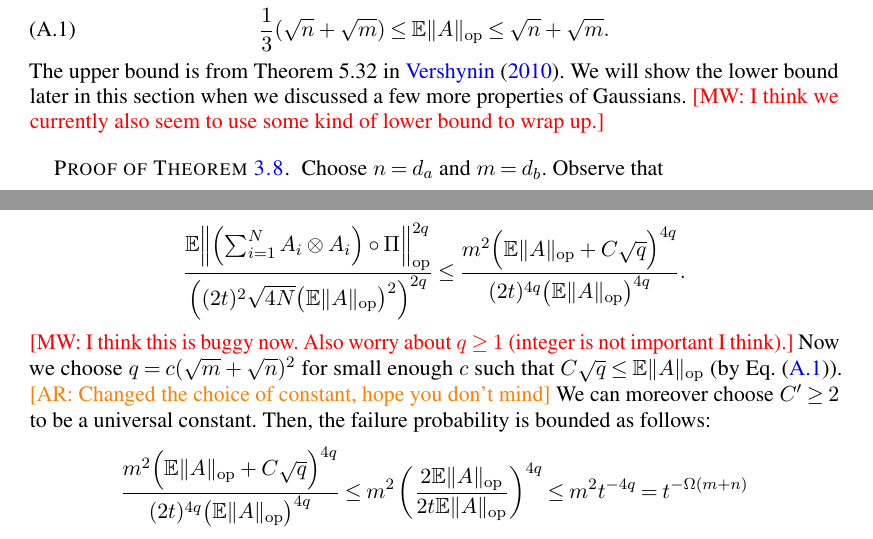
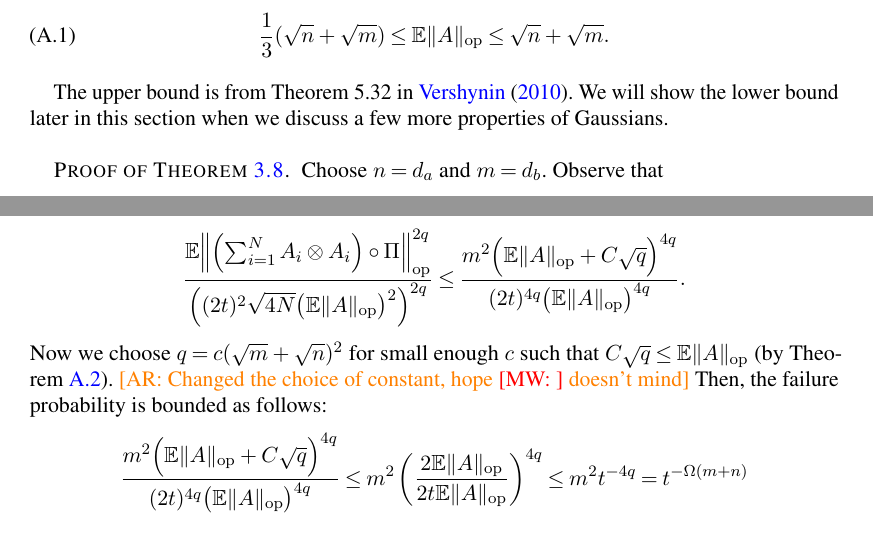
Before and after one commit to colefranks/MatrixNormalShrinkFlop, a LaTeX document (tensor-mle.tex): two parts of pages 31 and 35 of 46, joined at a grey line, cut so that both start at the same text. Compiled offline with pdfLaTeX.

Commit message:
minor pisier

```diff
--- a/tensor-mle.tex
+++ b/tensor-mle.tex
@@ -1948,11 +1948,12 @@ where $\Pi$ denotes the orthogonal projection onto the traceless subspace of $\R
 \end{theorem}
 
 We first explain how \cref{thm:Pisier-expansion}, along with the following estimate of the operator norm of a standard Gaussian $n \times m$ random matrix~$A$ implies \cref{thm:hess-pisier}.
-\begin{equation}\label{eq:op norm bound}
+\begin{prop}\label{eq:op norm bound}
+\begin{equation}
   \frac{1}{3} (\sqrt{n} + \sqrt{m}) \leq \E \norm{A}_{\op} \leq \sqrt{n} + \sqrt{m}.
 \end{equation}
-The upper bound is from Theorem 5.32 in \cite{vershynin2010introduction}. We will show the lower bound later in this section when we discussed a few more properties of Gaussians.
-\MW{I think we currently also seem to use some kind of lower bound to wrap up.}
+\end{prop}
+The upper bound is from Theorem 5.32 in \cite{vershynin2010introduction}. We will show the lower bound later in this section when we discuss a few more properties of Gaussians.
 
 \begin{proof}[Proof of \cref{thm:hess-pisier}]
 Choose $n=d_a$ and $m=d_b$.
@@ -2113,9 +2114,9 @@ holds up to failure probability at most
 \leq % \frac{2 N^q m^2 \Bigl( \E\norm A_{\op} + C \sqrt{q} \Bigr)^{4q}}{(2C')^{4q} t^{4q} N^q \bigl( \E \norm{A}_{\op} \bigr)^{4q}} =
   \frac{m^2 \Bigl( \E\norm A_{\op} + C \sqrt{q} \Bigr)^{4q}}{(2 t)^{4q} \bigl( \E \norm{A}_{\op} \bigr)^{4q}}.
 \end{align*}
-\MW{I think this is buggy now. Also worry about $q\geq1$ (integer is not important I think).}
-Now we choose $q = c (\sqrt{m} + \sqrt{n})^{2}$ for small enough $c$ such that $C \sqrt{q} \leq \E \|A\|_{\op}$ (by \cref{eq:op norm bound}). \AR{Changed the choice of constant, hope you don't mind}
-We can moreover choose~$C'\geq 2$ to be a universal constant.
+%\MW{I think this is buggy now. Also worry about $q\geq1$ (integer is not important I think).}
+Now we choose $q = c (\sqrt{m} + \sqrt{n})^{2}$ for small enough $c$ such that $C \sqrt{q} \leq \E \|A\|_{\op}$ (by \cref{eq:op norm bound}). \AR{Changed the choice of constant, hope \MW{} doesn't mind}
+%We can moreover choose~$C'\geq 2$ to be a universal constant.
 Then, the failure probability is bounded as follows:
 \begin{align*}
   \frac{m^2 \Bigl( \E\norm A_{\op} + C \sqrt{q} \Bigr)^{4q}}{(2 t)^{4q} \bigl( \E \norm{A}_{\op} \bigr)^{4q}}
```
Also changed, not shown: tensor-mle.tex (4 more changed lines).
